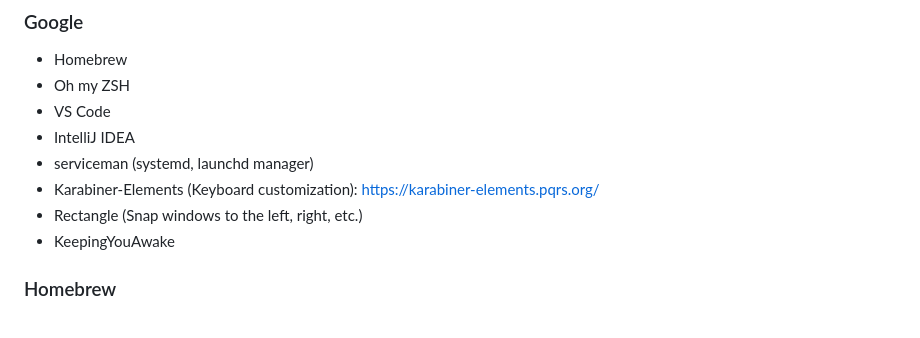
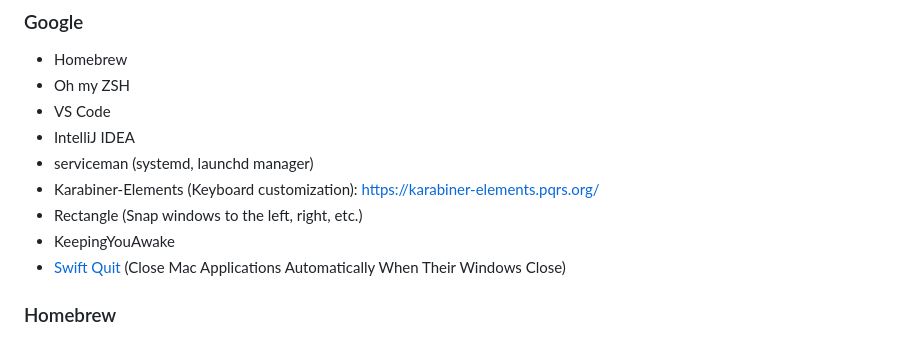
Before and after one commit to bnhmn/docs, a Markdown page: macos/README.md, the part around the change. GitHub-like rendering.

```diff
--- a/macos/README.md
+++ b/macos/README.md
@@ -81,6 +81,7 @@ Ctrl+Space default:                           switch input sources
 * Karabiner-Elements (Keyboard customization): <https://karabiner-elements.pqrs.org/>
 * Rectangle (Snap windows to the left, right, etc.)
 * KeepingYouAwake
+* [Swift Quit](https://swiftquit.com/) (Close Mac Applications Automatically When Their Windows Close)
 
 ### Homebrew
 
```
